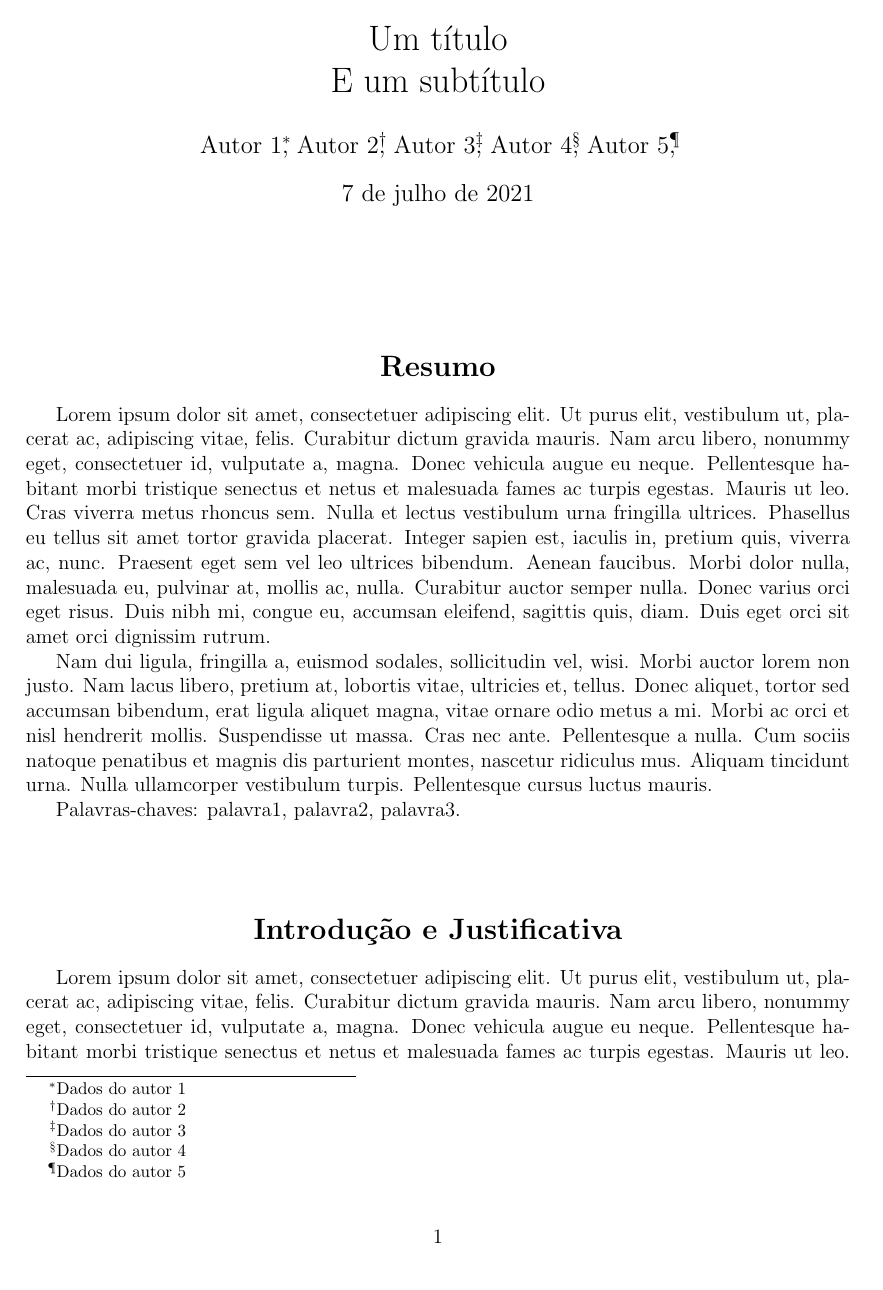
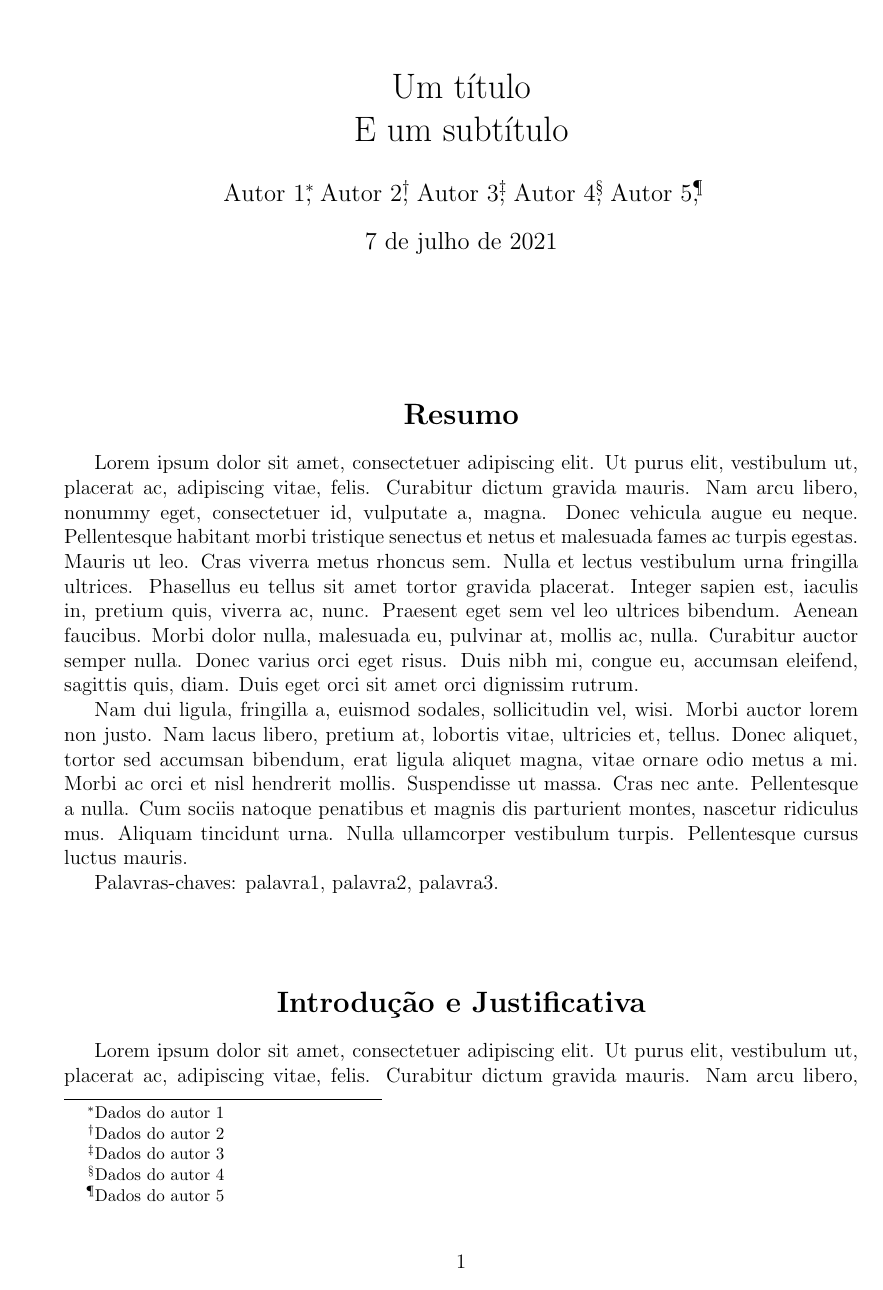
Before and after one commit to josiney-souza/template-latex-facchu, a LaTeX document (main.tex): page 1 of 9. Compiled offline with pdfLaTeX.

Commit message:
Tamanhos de bordas inspirados no template DOC/DOCX/ODT
Foram adicionados tamanhos de bordas semelhantes aos configurados no
template DOC/DOCX/ODT da FACCHU usado em 2020.

```diff
--- a/main.tex
+++ b/main.tex
@@ -3,10 +3,10 @@
 \usepackage[portuguese]{babel}		% Hifenização português
 \usepackage[utf8]{inputenc}			% Codificação
 \usepackage{url}					% Reconhecimento de links
-\usepackage[top=2cm,
-			bottom=2cm,
-			left=2cm,
-			right=2cm]{geometry}	% Tamanho das bordas
+\usepackage[top=3cm,
+			bottom=1.5cm,
+			left=2.79cm,
+			right=1.83cm]{geometry}	% Tamanho das bordas
 \usepackage{indentfirst}			% Indentação da primeira linha
 \usepackage{graphicx}				% Inserir imagens
 
```
